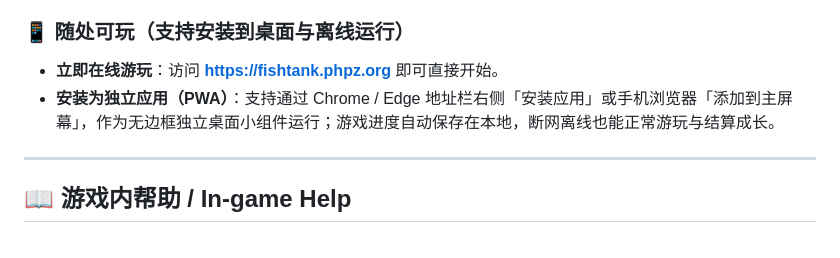
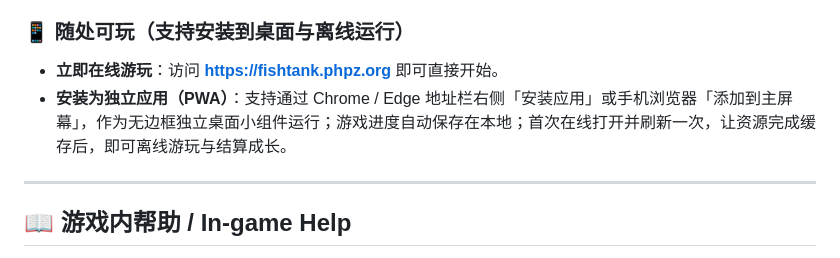
Before and after one commit to dofy/fishtank, a Markdown page: README.md, the part around the change. GitHub-like rendering.

```diff
--- a/README.md
+++ b/README.md
@@ -71,7 +71,7 @@
 
 ### 📱 随处可玩（支持安装到桌面与离线运行）
 - **立即在线游玩**：访问 **[https://fishtank.phpz.org](https://fishtank.phpz.org)** 即可直接开始。
-- **安装为独立应用（PWA）**：支持通过 Chrome / Edge 地址栏右侧「安装应用」或手机浏览器「添加到主屏幕」，作为无边框独立桌面小组件运行；游戏进度自动保存在本地，断网离线也能正常游玩与结算成长。
+- **安装为独立应用（PWA）**：支持通过 Chrome / Edge 地址栏右侧「安装应用」或手机浏览器「添加到主屏幕」，作为无边框独立桌面小组件运行；游戏进度自动保存在本地；首次在线打开并刷新一次，让资源完成缓存后，即可离线游玩与结算成长。
 
 ---
 
```
Also changed, not shown: docs/DEPLOYMENTS.md (+40 -0 lines), docs/PIXI_OPTIMIZATION.md (+5 -1 lines).
